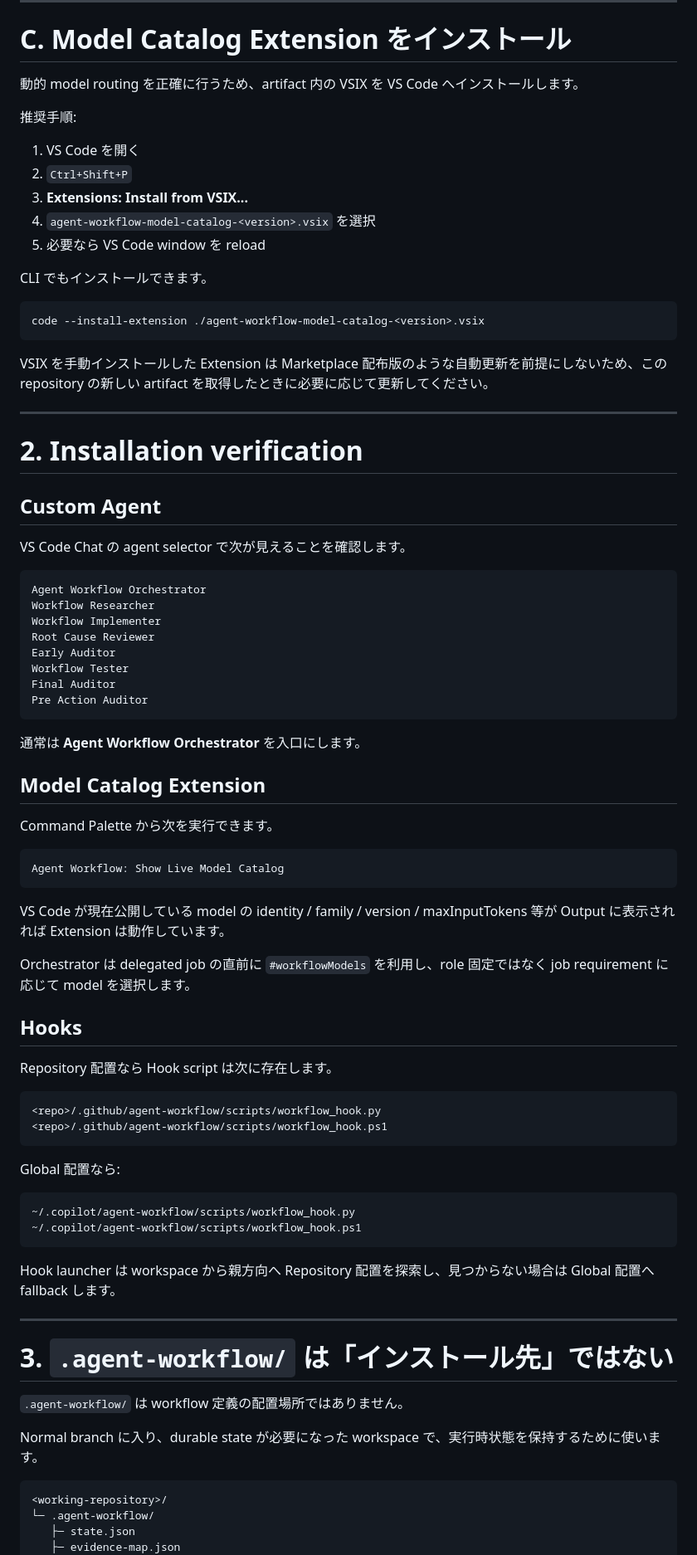
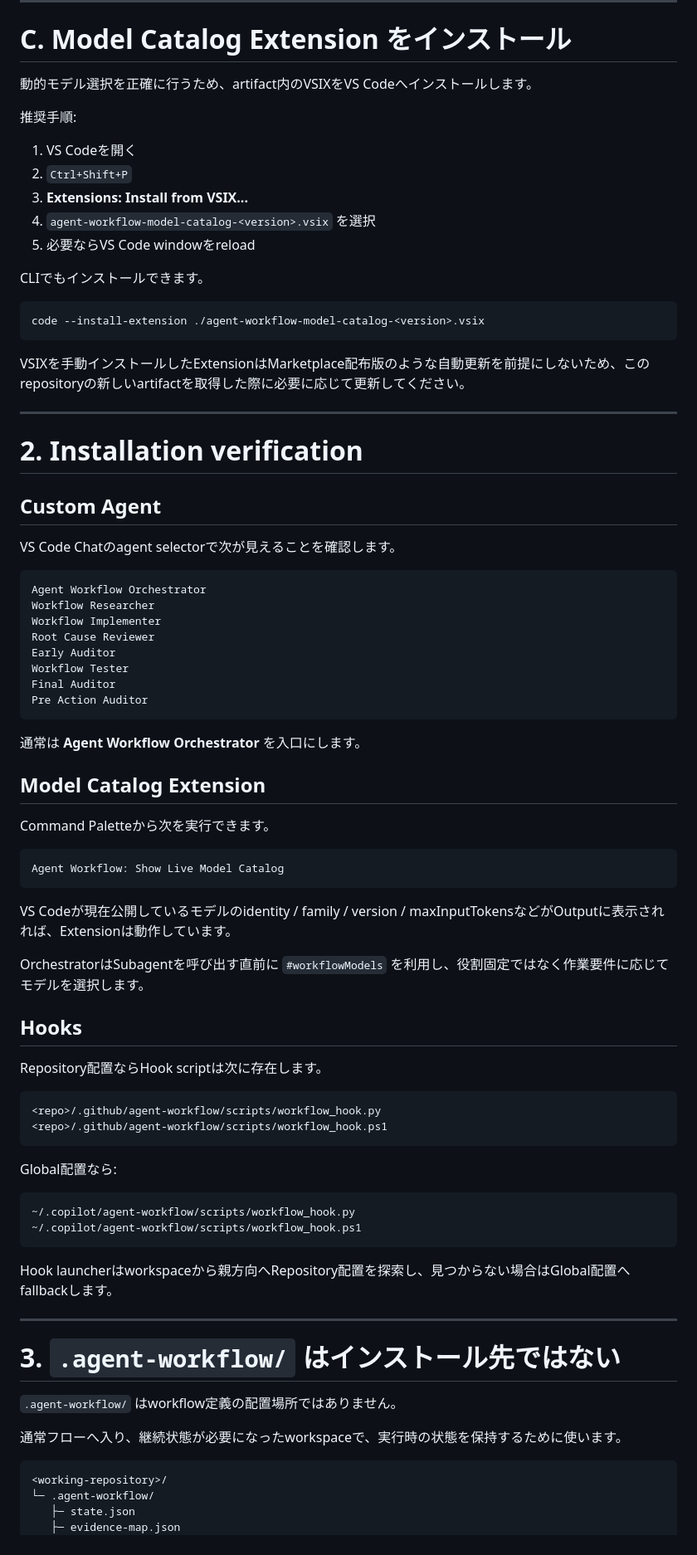
Before and after one commit to poruru210/agent-workflow-vscode-copilot, a Markdown page: README.md, the part around one of its changes. Shown at 83% size. GitHub-like rendering.

````diff
--- a/README.md
+++ b/README.md
@@ -159,23 +163,23 @@ Copy-Item -Recurse -Force .\workflow\* "$HOME\.copilot\"
 
 # C. Model Catalog Extension をインストール
 
-動的 model routing を正確に行うため、artifact 内の VSIX を VS Code へインストールします。
+動的モデル選択を正確に行うため、artifact内のVSIXをVS Codeへインストールします。
 
 推奨手順:
 
-1. VS Code を開く
+1. VS Codeを開く
 2. `Ctrl+Shift+P`
 3. **Extensions: Install from VSIX...**
 4. `agent-workflow-model-catalog-<version>.vsix` を選択
-5. 必要なら VS Code window を reload
+5. 必要ならVS Code windowをreload
 
-CLI でもインストールできます。
+CLIでもインストールできます。
 
 ```bash
 code --install-extension ./agent-workflow-model-catalog-<version>.vsix
 ```
 
-VSIX を手動インストールした Extension は Marketplace 配布版のような自動更新を前提にしないため、この repository の新しい artifact を取得したときに必要に応じて更新してください。
+VSIXを手動インストールしたExtensionはMarketplace配布版のような自動更新を前提にしないため、このrepositoryの新しいartifactを取得した際に必要に応じて更新してください。
 
 ---
 
@@ -183,7 +187,7 @@ VSIX を手動インストールした Extension は Marketplace 配布版のよ
 
 ## Custom Agent
 
-VS Code Chat の agent selector で次が見えることを確認します。
+VS Code Chatのagent selectorで次が見えることを確認します。
 
 ```text
 Agent Workflow Orchestrator
@@ -200,41 +204,41 @@ Pre Action Auditor
 
 ## Model Catalog Extension
 
-Command Palette から次を実行できます。
+Command Paletteから次を実行できます。
 
 ```text
 Agent Workflow: Show Live Model Catalog
 ```
 
-VS Code が現在公開している model の identity / family / version / maxInputTokens 等が Output に表示されれば Extension は動作しています。
+VS Codeが現在公開しているモデルのidentity / family / version / maxInputTokensなどがOutputに表示されれば、Extensionは動作しています。
 
-Orchestrator は delegated job の直前に `#workflowModels` を利用し、role 固定ではなく job requirement に応じて model を選択します。
+OrchestratorはSubagentを呼び出す直前に `#workflowModels` を利用し、役割固定ではなく作業要件に応じてモデルを選択します。
 
 ## Hooks
 
-Repository 配置なら Hook script は次に存在します。
+Repository配置ならHook scriptは次に存在します。
 
 ```text
 <repo>/.github/agent-workflow/scripts/workflow_hook.py
 <repo>/.github/agent-workflow/scripts/workflow_hook.ps1
 ```
 
-Global 配置なら:
+Global配置なら:
 
 ```text
 ~/.copilot/agent-workflow/scripts/workflow_hook.py
 ~/.copilot/agent-workflow/scripts/workflow_hook.ps1
 ```
 
-Hook launcher は workspace から親方向へ Repository 配置を探索し、見つからない場合は Global 配置へ fallback します。
+Hook launcherはworkspaceから親方向へRepository配置を探索し、見つからない場合はGlobal配置へfallbackします。
 
 ---
 
-# 3. `.agent-workflow/` は「インストール先」ではない
+# 3. `.agent-workflow/` はインストール先ではない
 
-`.agent-workflow/` は workflow 定義の配置場所ではありません。
+`.agent-workflow/` はworkflow定義の配置場所ではありません。
 
-Normal branch に入り、durable state が必要になった workspace で、実行時状態を保持するために使います。
+通常フローへ入り、継続状態が必要になったworkspaceで、実行時の状態を保持するために使います。
 
 ```text
 <working-repository>/
````
Also changed, not shown: other parts of README.md (+93 -63 lines).
